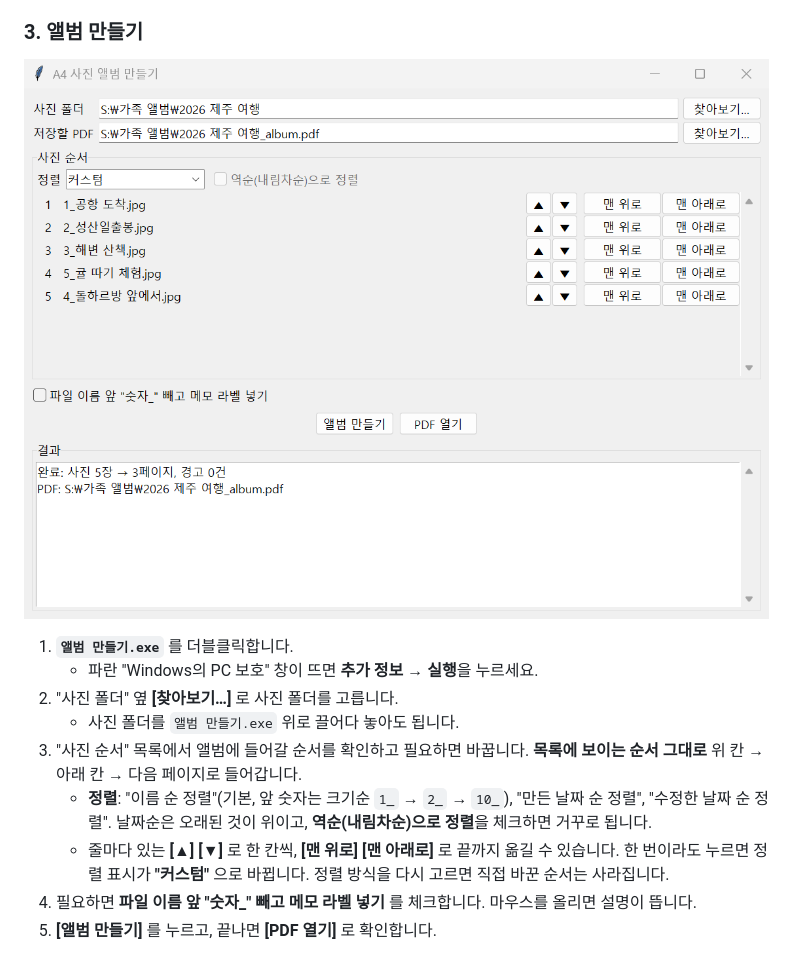
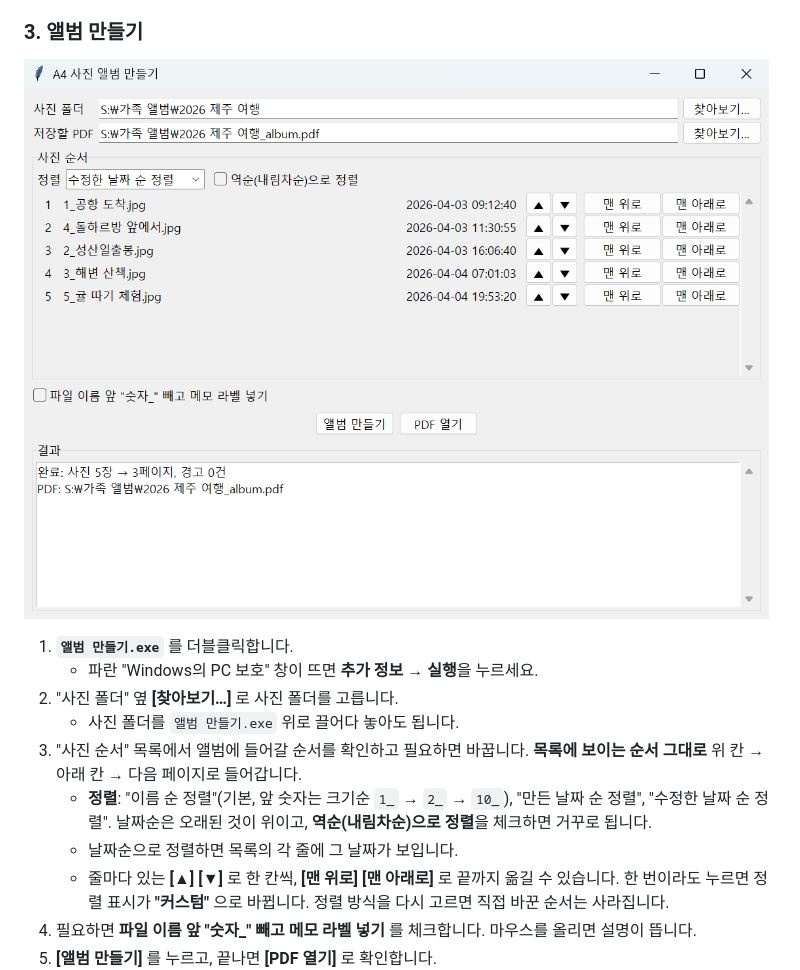
Before and after one commit to Kanmanemone/a4lbum, a Markdown page: README.md, the part around the change. Rendered like a GitHub page; pictures changed too: docs/app-window.png.

```diff
--- a/README.md
+++ b/README.md
@@ -31,6 +31,7 @@
    - 사진 폴더를 `앨범 만들기.exe` 위로 끌어다 놓아도 됩니다.
 3. "사진 순서" 목록에서 앨범에 들어갈 순서를 확인하고 필요하면 바꿉니다. **목록에 보이는 순서 그대로** 위 칸 → 아래 칸 → 다음 페이지로 들어갑니다.
    - **정렬**: "이름 순 정렬"(기본, 앞 숫자는 크기순 `1_` → `2_` → `10_`), "만든 날짜 순 정렬", "수정한 날짜 순 정렬". 날짜순은 오래된 것이 위이고, **역순(내림차순)으로 정렬**을 체크하면 거꾸로 됩니다.
+   - 날짜순으로 정렬하면 목록의 각 줄에 그 날짜가 보입니다.
    - 줄마다 있는 **[▲] [▼]** 로 한 칸씩, **[맨 위로] [맨 아래로]** 로 끝까지 옮길 수 있습니다. 한 번이라도 누르면 정렬 표시가 **"커스텀"** 으로 바뀝니다. 정렬 방식을 다시 고르면 직접 바꾼 순서는 사라집니다.
 4. 필요하면 **파일 이름 앞 "숫자_" 빼고 메모 라벨 넣기** 를 체크합니다. 마우스를 올리면 설명이 뜹니다.
 5. **[앨범 만들기]** 를 누르고, 끝나면 **[PDF 열기]** 로 확인합니다.
```
Also changed, not shown: 4 other files.
